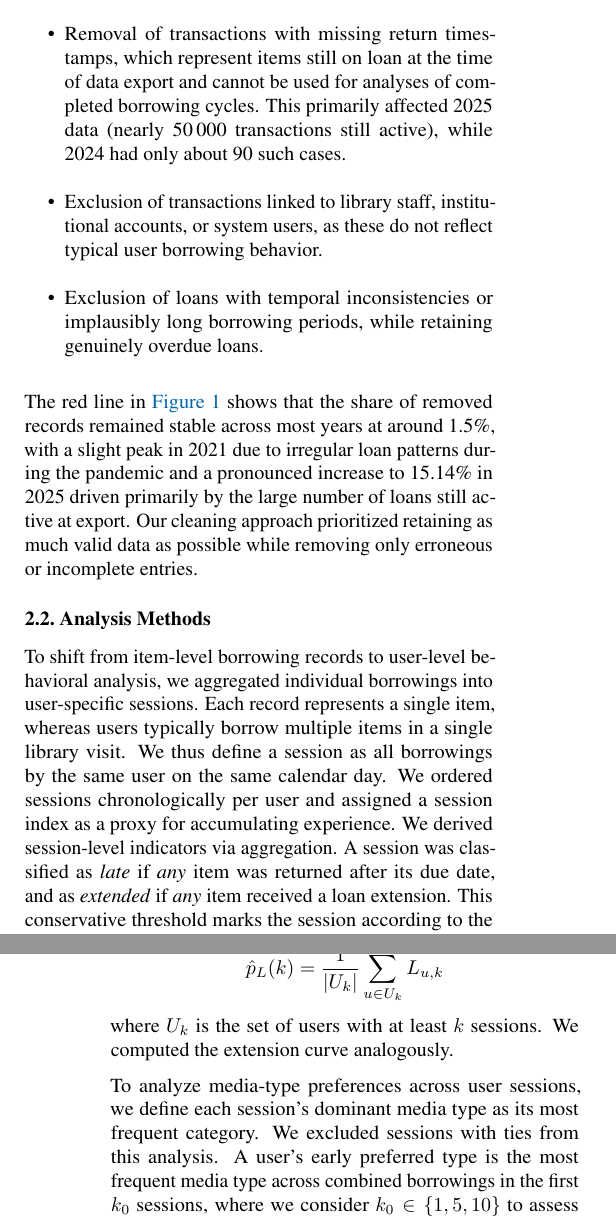
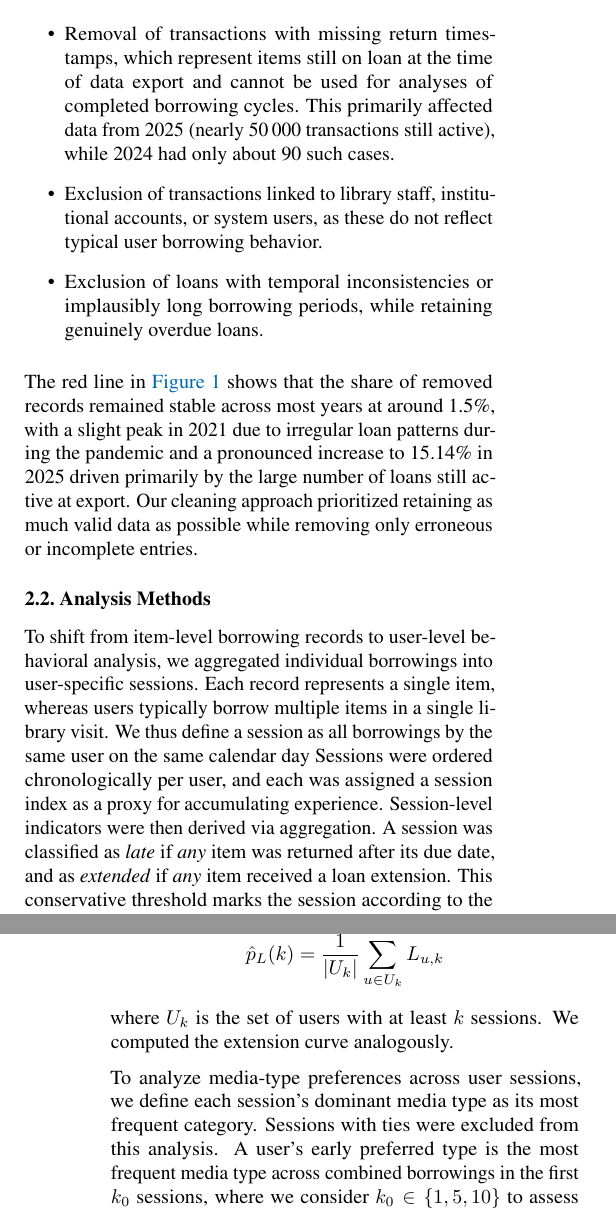
Before and after one commit to RobinAllgeier/Data_Literacy, a LaTeX paper (doc/report/report_template.tex, which reads doc/report/sections/methods.tex): two parts of the columns of pages 2 and 3 of 5, joined at a grey line, cut so that both start at the same text. Compiled offline with pdfLaTeX.

Commit message:
small fixes to the report

```diff
--- a/doc/report/sections/methods.tex
+++ b/doc/report/sections/methods.tex
@@ -65,7 +63,7 @@ Genuinely overdue loans beyond the standard period were retained as valid instan
 
 Based on these checks, we applied a set of cleaning rules, of which the most influential were:
 \begin{itemize}
-    \item Removal of transactions with missing return timestamps, which represent items still on loan at the time of data export and cannot be used for analyses of completed borrowing cycles. This primarily affected 2025 data (nearly 50\,000 transactions still active), while 2024 had only about 90 such cases.
+    \item Removal of transactions with missing return timestamps, which represent items still on loan at the time of data export and cannot be used for analyses of completed borrowing cycles. This primarily affected data from 2025 (nearly 50\,000 transactions still active), while 2024 had only about 90 such cases.
     \item Exclusion of transactions linked to library staff, institutional accounts, or system users, as these do not reflect typical user borrowing behavior.
     \item Exclusion of loans with temporal inconsistencies or implausibly long borrowing periods, while retaining genuinely overdue loans.
 \end{itemize}
@@ -73,12 +71,11 @@ The red line in \autoref{fig:yearly-overview} shows that the share of removed re
 Our cleaning approach prioritized retaining as much valid data as possible while removing only erroneous or incomplete entries.
 
 \subsection{Analysis Methods}
-
 To shift from item-level borrowing records to user-level behavioral analysis, we aggregated individual borrowings into user-specific sessions.
 Each record represents a single item, whereas users typically borrow multiple items in a single library visit.
-We thus define a session as all borrowings by the same user on the same calendar day.
-We ordered sessions chronologically per user and assigned a session index as a proxy for accumulating experience.
-We derived session-level indicators via aggregation.
+We thus define a session as all borrowings by the same user on the same calendar day
+Sessions were ordered chronologically per user, and each was assigned a session index as a proxy for accumulating experience.
+Session-level indicators were then derived via aggregation.
 A session was classified as \emph{late} if \emph{any} item was returned after its due date, and as \emph{extended} if \emph{any} item received a loan extension.
 This conservative threshold marks the session according to the user's behavior at that experience level.
 Even one late return or extension shows their actions linked to that session.
@@ -95,7 +92,7 @@ where $U_k$ is the set of users with at least $k$ sessions.
 We computed the extension curve analogously.
 
 To analyze media-type preferences across user sessions, we define each session's dominant media type as its most frequent category.
-We excluded sessions with ties from this analysis.
+Sessions with ties were excluded from this analysis.
 A user's early preferred type is the most frequent media type across combined borrowings in the first $k_0$ sessions, where we consider $k_0 \in \{1,5,10\}$ to assess how the choice of this baseline window affects preference stability.
 We then compute curves over the session index $k$ showing how often the $k$-th session matches this early preferred type for each value of $k_0$.
 
```
Also changed, not shown: doc/report/sections/abstract.tex (+1 -1 lines), doc/report/sections/introduction.tex (+1 -1 lines), doc/report/sections/results.tex (+5 -14 lines), doc/report/sections/methods.tex (10 more changed lines).
